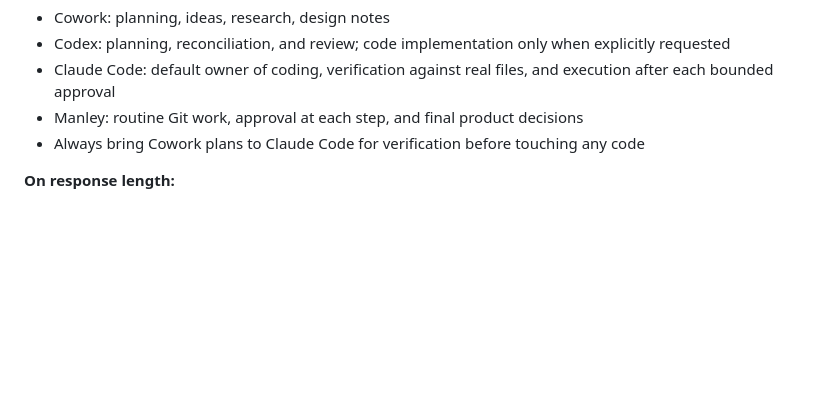
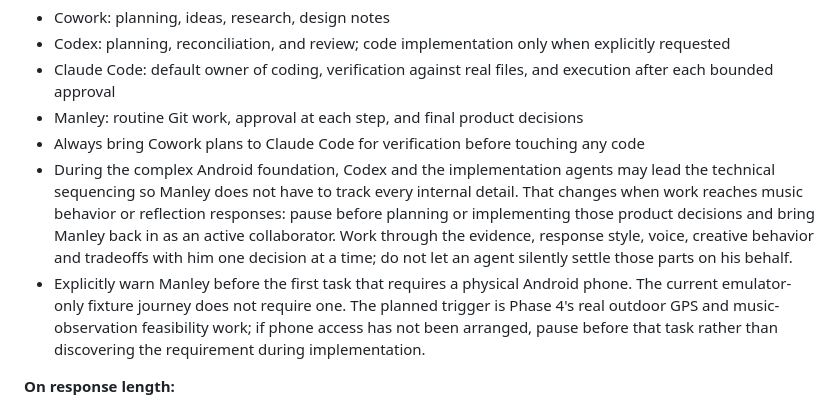
Before and after one commit to Manley-codes/RunState, a Markdown page: docs/design/collab_style.md, the part around the change. GitHub-like rendering; blank space fills up the shorter version.

Commit message:
docs: record collaboration and phone reminder gates

```diff
--- a/docs/design/collab_style.md
+++ b/docs/design/collab_style.md
@@ -100,6 +100,16 @@ Two things that follow from it, also his:
 - Claude Code: default owner of coding, verification against real files, and execution after each bounded approval
 - Manley: routine Git work, approval at each step, and final product decisions
 - Always bring Cowork plans to Claude Code for verification before touching any code
+- During the complex Android foundation, Codex and the implementation agents may lead the technical
+  sequencing so Manley does not have to track every internal detail. That changes when work reaches
+  music behavior or reflection responses: pause before planning or implementing those product
+  decisions and bring Manley back in as an active collaborator. Work through the evidence, response
+  style, voice, creative behavior and tradeoffs with him one decision at a time; do not let an agent
+  silently settle those parts on his behalf.
+- Explicitly warn Manley before the first task that requires a physical Android phone. The current
+  emulator-only fixture journey does not require one. The planned trigger is Phase 4's real outdoor
+  GPS and music-observation feasibility work; if phone access has not been arranged, pause before
+  that task rather than discovering the requirement during implementation.
 
 **On response length:**
 - Never dump a full multi-section design plan in one response — that removes the user from the process
```
